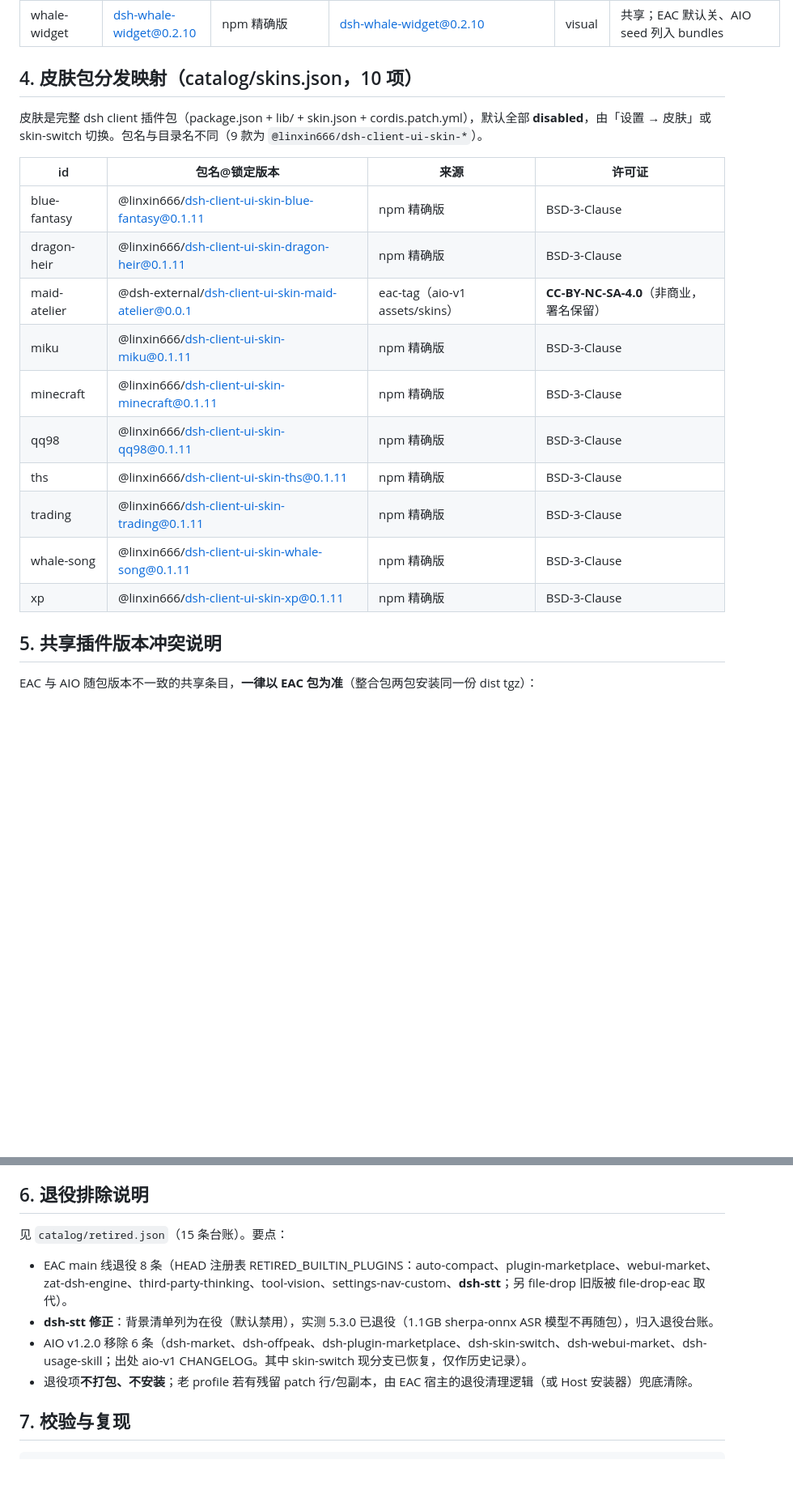
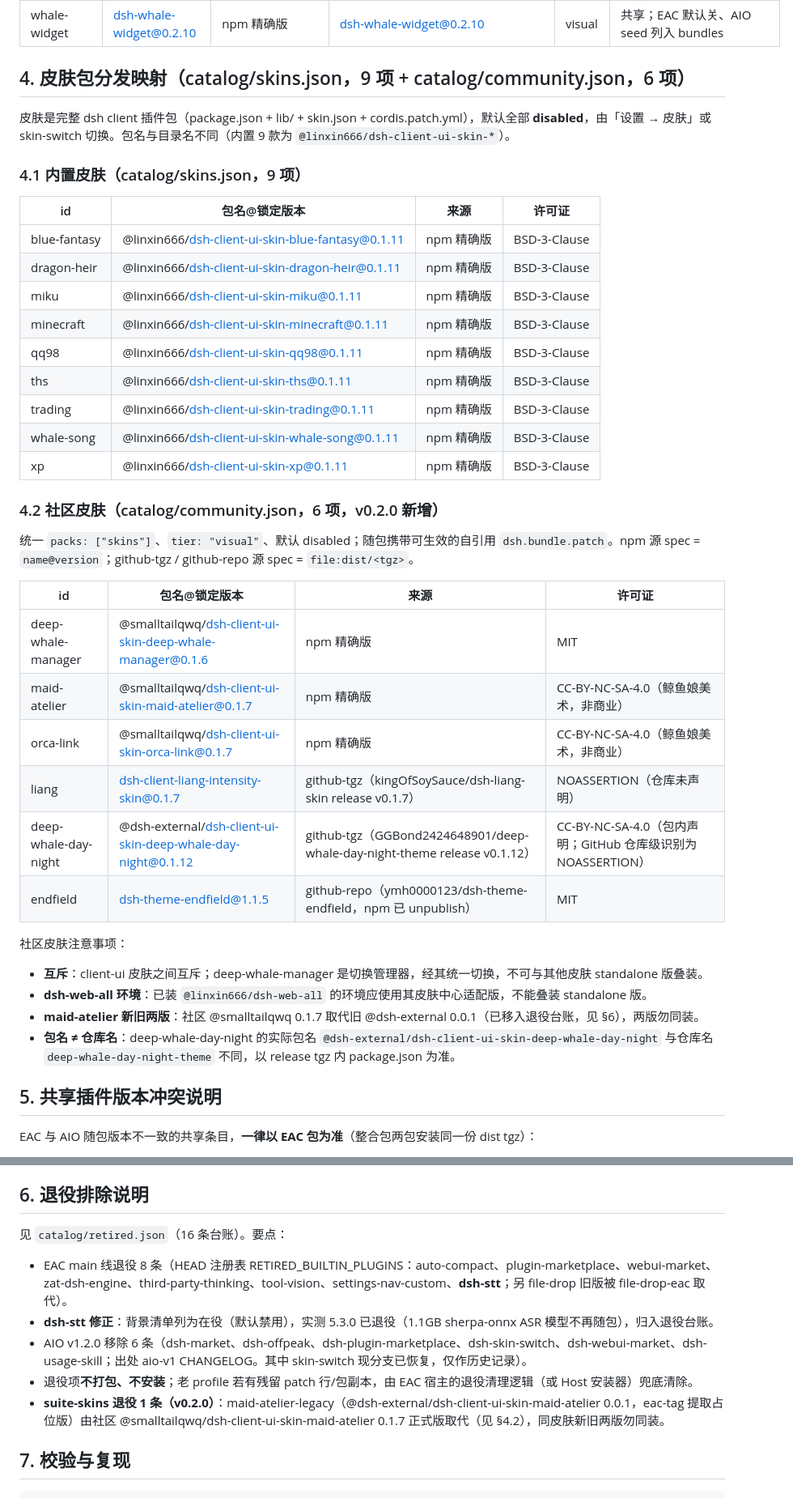
Before and after one commit to DSH-EAC/EAC-Pack, a Markdown page: docs/DISTRIBUTION.md, 2 parts joined by grey strips. Shown at 81% size. Rendered like a GitHub page; blank space fills up the shorter version.

Commit message:
docs(distribution): community skin sources (github-tgz/github-repo) and mapping
- document new source types and catalog/community.json 6-skin mapping table
- skins.json now 9 builtin (maid-atelier moved); retired ledger 16 entries

```diff
--- a/docs/DISTRIBUTION.md
+++ b/docs/DISTRIBUTION.md
@@ -111,15 +113,16 @@
 | status-rotator | dsh-status-rotator@0.9.1 | npm 精确版 | dsh-status-rotator@0.9.1 | visual | seed ^0.9.1（背景清单版本有误，以 seed 为准） |
 | whale-widget | dsh-whale-widget@0.2.10 | npm 精确版 | dsh-whale-widget@0.2.10 | visual | 共享；EAC 默认关、AIO seed 列入 bundles |
 
-## 4. 皮肤包分发映射（catalog/skins.json，10 项）
+## 4. 皮肤包分发映射（catalog/skins.json，9 项 + catalog/community.json，6 项）
 
-皮肤是完整 dsh client 插件包（package.json + lib/ + skin.json + cordis.patch.yml），默认全部 **disabled**，由「设置 → 皮肤」或 skin-switch 切换。包名与目录名不同（9 款为 `@linxin666/dsh-client-ui-skin-*`）。
+皮肤是完整 dsh client 插件包（package.json + lib/ + skin.json + cordis.patch.yml），默认全部 **disabled**，由「设置 → 皮肤」或 skin-switch 切换。包名与目录名不同（内置 9 款为 `@linxin666/dsh-client-ui-skin-*`）。
+
+### 4.1 内置皮肤（catalog/skins.json，9 项）
 
 | id | 包名@锁定版本 | 来源 | 许可证 |
 | --- | --- | --- | --- |
 | blue-fantasy | @linxin666/dsh-client-ui-skin-blue-fantasy@0.1.11 | npm 精确版 | BSD-3-Clause |
 | dragon-heir | @linxin666/dsh-client-ui-skin-dragon-heir@0.1.11 | npm 精确版 | BSD-3-Clause |
-| maid-atelier | @dsh-external/dsh-client-ui-skin-maid-atelier@0.0.1 | eac-tag（aio-v1 assets/skins） | **CC-BY-NC-SA-4.0**（非商业，署名保留） |
 | miku | @linxin666/dsh-client-ui-skin-miku@0.1.11 | npm 精确版 | BSD-3-Clause |
 | minecraft | @linxin666/dsh-client-ui-skin-minecraft@0.1.11 | npm 精确版 | BSD-3-Clause |
 | qq98 | @linxin666/dsh-client-ui-skin-qq98@0.1.11 | npm 精确版 | BSD-3-Clause |
@@ -127,6 +130,26 @@
 | trading | @linxin666/dsh-client-ui-skin-trading@0.1.11 | npm 精确版 | BSD-3-Clause |
 | whale-song | @linxin666/dsh-client-ui-skin-whale-song@0.1.11 | npm 精确版 | BSD-3-Clause |
 | xp | @linxin666/dsh-client-ui-skin-xp@0.1.11 | npm 精确版 | BSD-3-Clause |
+
+### 4.2 社区皮肤（catalog/community.json，6 项，v0.2.0 新增）
+
+统一 `packs: ["skins"]`、`tier: "visual"`、默认 disabled；随包携带可生效的自引用 `dsh.bundle.patch`。npm 源 spec = `name@version`；github-tgz / github-repo 源 spec = `file:dist/<tgz>`。
+
+| id | 包名@锁定版本 | 来源 | 许可证 |
+| --- | --- | --- | --- |
+| deep-whale-manager | @smalltailqwq/dsh-client-ui-skin-deep-whale-manager@0.1.6 | npm 精确版 | MIT |
+| maid-atelier | @smalltailqwq/dsh-client-ui-skin-maid-atelier@0.1.7 | npm 精确版 | CC-BY-NC-SA-4.0（鲸鱼娘美术，非商业） |
+| orca-link | @smalltailqwq/dsh-client-ui-skin-orca-link@0.1.7 | npm 精确版 | CC-BY-NC-SA-4.0（鲸鱼娘美术，非商业） |
+| liang | dsh-client-liang-intensity-skin@0.1.7 | github-tgz（kingOfSoySauce/dsh-liang-skin release v0.1.7） | NOASSERTION（仓库未声明） |
+| deep-whale-day-night | @dsh-external/dsh-client-ui-skin-deep-whale-day-night@0.1.12 | github-tgz（GGBond2424648901/deep-whale-day-night-theme release v0.1.12） | CC-BY-NC-SA-4.0（包内声明；GitHub 仓库级识别为 NOASSERTION） |
+| endfield | dsh-theme-endfield@1.1.5 | github-repo（ymh0000123/dsh-theme-endfield，npm 已 unpublish） | MIT |
+
+社区皮肤注意事项：
+
+- **互斥**：client-ui 皮肤之间互斥；deep-whale-manager 是切换管理器，经其统一切换，不可与其他皮肤 standalone 版叠装。
+- **dsh-web-all 环境**：已装 `@linxin666/dsh-web-all` 的环境应使用其皮肤中心适配版，不能叠装 standalone 版。
+- **maid-atelier 新旧两版**：社区 @smalltailqwq 0.1.7 取代旧 @dsh-external 0.0.1（已移入退役台账，见 §6），两版勿同装。
+- **包名 ≠ 仓库名**：deep-whale-day-night 的实际包名 `@dsh-external/dsh-client-ui-skin-deep-whale-day-night` 与仓库名 `deep-whale-day-night-theme` 不同，以 release tgz 内 package.json 为准。
 
 ## 5. 共享插件版本冲突说明
 
@@ -143,12 +166,13 @@ EAC 与 AIO 随包版本不一致的共享条目，**一律以 EAC 包为准**
 
 ## 6. 退役排除说明
 
-见 `catalog/retired.json`（15 条台账）。要点：
+见 `catalog/retired.json`（16 条台账）。要点：
 
 - EAC main 线退役 8 条（HEAD 注册表 RETIRED_BUILTIN_PLUGINS：auto-compact、plugin-marketplace、webui-market、zat-dsh-engine、third-party-thinking、tool-vision、settings-nav-custom、**dsh-stt**；另 file-drop 旧版被 file-drop-eac 取代）。
 - **dsh-stt 修正**：背景清单列为在役（默认禁用），实测 5.3.0 已退役（1.1GB sherpa-onnx ASR 模型不再随包），归入退役台账。
 - AIO v1.2.0 移除 6 条（dsh-market、dsh-offpeak、dsh-plugin-marketplace、dsh-skin-switch、dsh-webui-market、dsh-usage-skill；出处 aio-v1 CHANGELOG。其中 skin-switch 现分支已恢复，仅作历史记录）。
 - 退役项**不打包、不安装**；老 profile 若有残留 patch 行/包副本，由 EAC 宿主的退役清理逻辑（或 Host 安装器）兜底清除。
+- **suite-skins 退役 1 条（v0.2.0）**：maid-atelier-legacy（@dsh-external/dsh-client-ui-skin-maid-atelier 0.0.1，eac-tag 提取占位版）由社区 @smalltailqwq/dsh-client-ui-skin-maid-atelier 0.1.7 正式版取代（见 §4.2），同皮肤新旧两版勿同装。
 
 ## 7. 校验与复现
 
```
Also changed, not shown: other parts of docs/DISTRIBUTION.md (+2 -0 lines).
